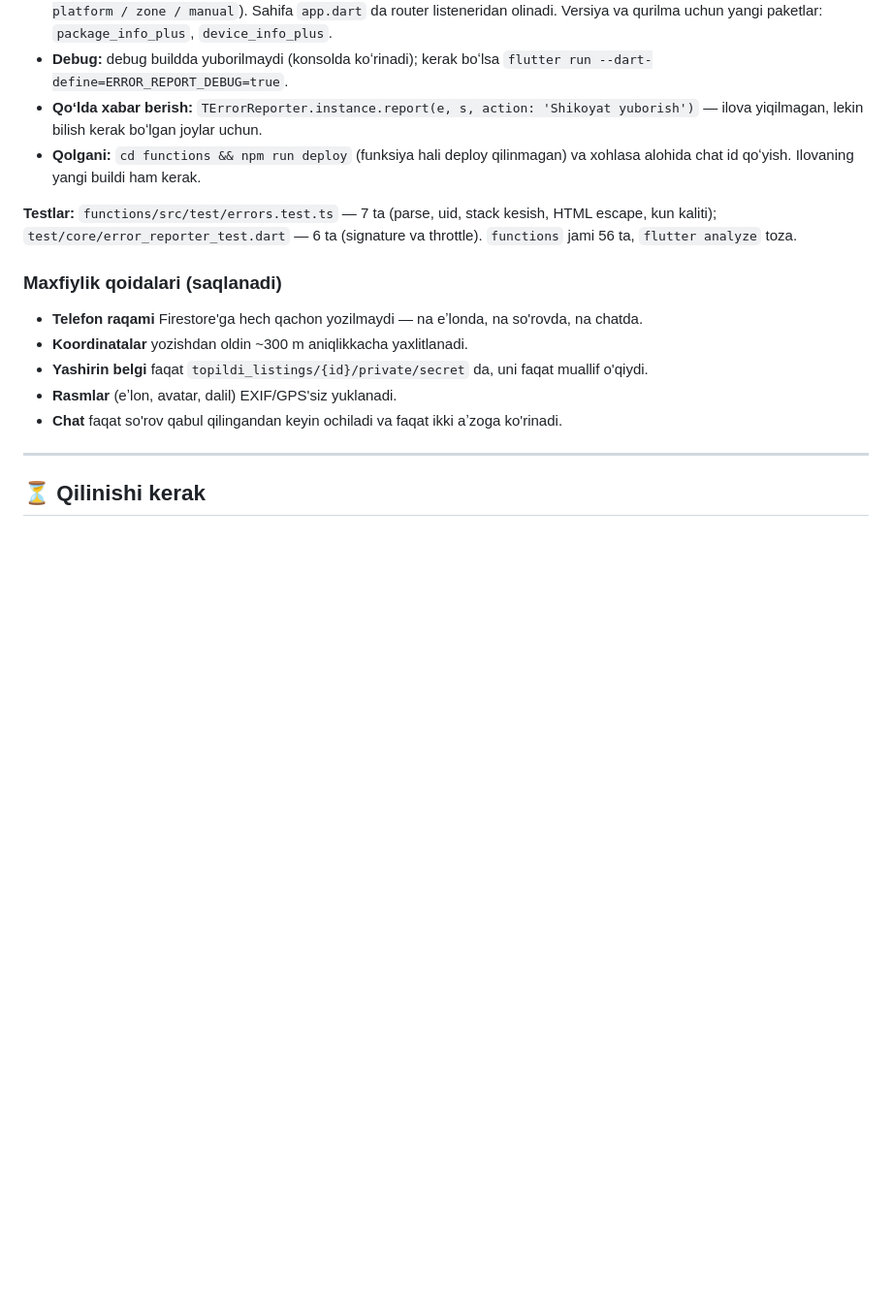
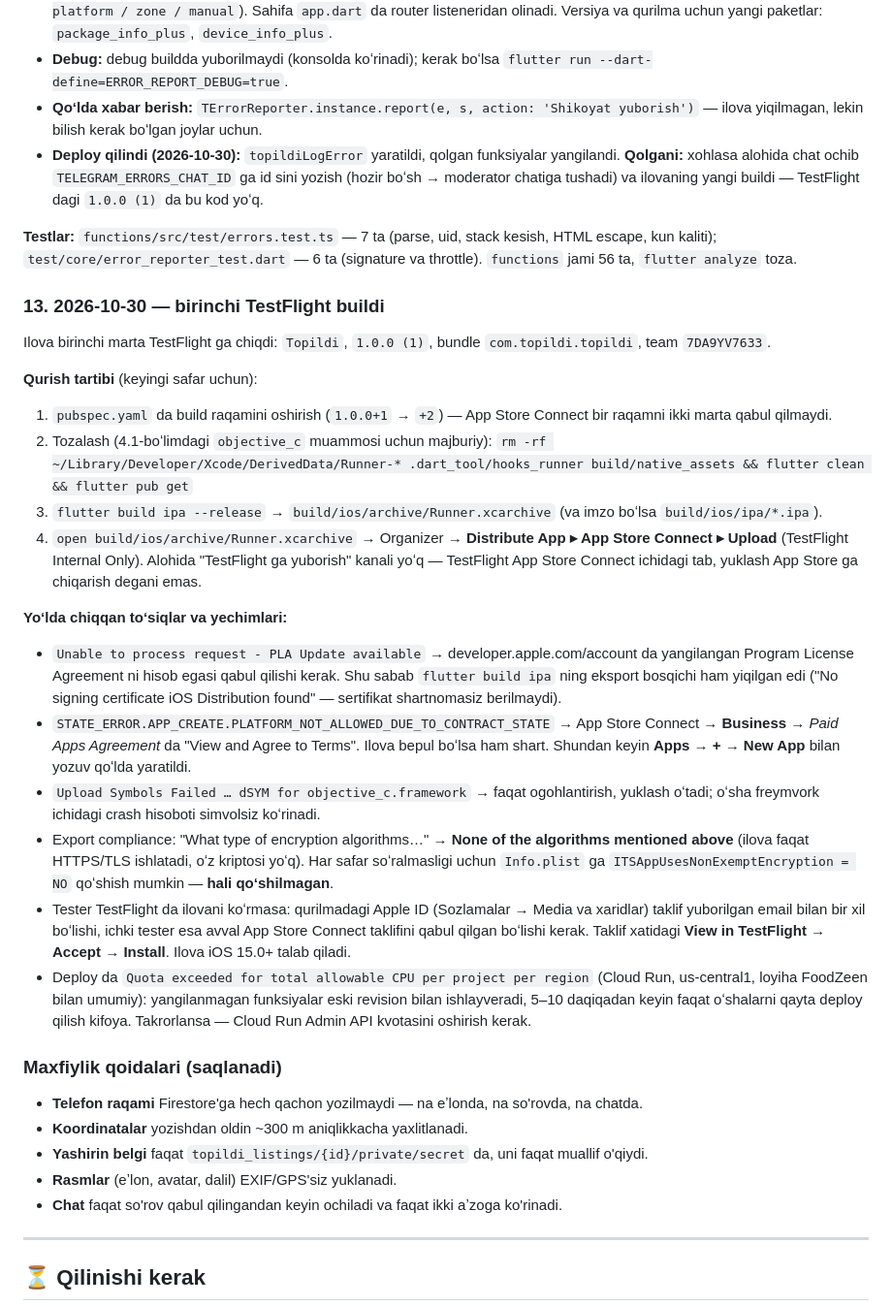
Before and after one commit to Dimamaman/topildi, a Markdown page: docs/PROGRESS.md, the part around the change. Shown at 97% size. Drawn GitHub-style; blank space fills up the shorter version.

```diff
--- a/docs/PROGRESS.md
+++ b/docs/PROGRESS.md
@@ -285,9 +285,28 @@ Ilovadagi har qanday xatolik endi dasturchilar chatiga tushadi: qaysi sahifa, ni
 - **Ilova:** `lib/core/error/error_reporter.dart` — `TErrorReporter.instance.install()` `FlutterError.onError` va `PlatformDispatcher.onError` ni ushlaydi, `main.dart` esa butun ilovani `runZonedGuarded` ichiga oldi (`kind: flutter / platform / zone / manual`). Sahifa `app.dart` da router listeneridan olinadi. Versiya va qurilma uchun yangi paketlar: `package_info_plus`, `device_info_plus`.
 - **Debug:** debug buildda yuborilmaydi (konsolda koʻrinadi); kerak boʻlsa `flutter run --dart-define=ERROR_REPORT_DEBUG=true`.
 - **Qoʻlda xabar berish:** `TErrorReporter.instance.report(e, s, action: 'Shikoyat yuborish')` — ilova yiqilmagan, lekin bilish kerak boʻlgan joylar uchun.
-- **Qolgani:** `cd functions && npm run deploy` (funksiya hali deploy qilinmagan) va xohlasa alohida chat id qoʻyish. Ilovaning yangi buildi ham kerak.
+- **Deploy qilindi (2026-10-30):** `topildiLogError` yaratildi, qolgan funksiyalar yangilandi. **Qolgani:** xohlasa alohida chat ochib `TELEGRAM_ERRORS_CHAT_ID` ga id sini yozish (hozir boʻsh → moderator chatiga tushadi) va ilovaning yangi buildi — TestFlight dagi `1.0.0 (1)` da bu kod yoʻq.
 
 **Testlar:** `functions/src/test/errors.test.ts` — 7 ta (parse, uid, stack kesish, HTML escape, kun kaliti); `test/core/error_reporter_test.dart` — 6 ta (signature va throttle). `functions` jami 56 ta, `flutter analyze` toza.
+
+### 13. 2026-10-30 — birinchi TestFlight buildi
+
+Ilova birinchi marta TestFlight ga chiqdi: `Topildi`, `1.0.0 (1)`, bundle `com.topildi.topildi`, team `7DA9YV7633`.
+
+**Qurish tartibi** (keyingi safar uchun):
+1. `pubspec.yaml` da build raqamini oshirish (`1.0.0+1` → `+2`) — App Store Connect bir raqamni ikki marta qabul qilmaydi.
+2. Tozalash (4.1-boʻlimdagi `objective_c` muammosi uchun majburiy):
+ `rm -rf ~/Library/Developer/Xcode/DerivedData/Runner-* .dart_tool/hooks_runner build/native_assets && flutter clean && flutter pub get`
+3. `flutter build ipa --release` → `build/ios/archive/Runner.xcarchive` (va imzo boʻlsa `build/ios/ipa/*.ipa`).
+4. `open build/ios/archive/Runner.xcarchive` → Organizer → **Distribute App ▸ App Store Connect ▸ Upload** (TestFlight Internal Only). Alohida "TestFlight ga yuborish" kanali yoʻq — TestFlight App Store Connect ichidagi tab, yuklash App Store ga chiqarish degani emas.
+
+**Yoʻlda chiqqan toʻsiqlar va yechimlari:**
+- `Unable to process request - PLA Update available` → developer.apple.com/account da yangilangan Program License Agreement ni hisob egasi qabul qilishi kerak. Shu sabab `flutter build ipa` ning eksport bosqichi ham yiqilgan edi ("No signing certificate iOS Distribution found" — sertifikat shartnomasiz berilmaydi).
+- `STATE_ERROR.APP_CREATE.PLATFORM_NOT_ALLOWED_DUE_TO_CONTRACT_STATE` → App Store Connect → **Business** → *Paid Apps Agreement* da "View and Agree to Terms". Ilova bepul boʻlsa ham shart. Shundan keyin **Apps → + → New App** bilan yozuv qoʻlda yaratildi.
+- `Upload Symbols Failed … dSYM for objective_c.framework` → faqat ogohlantirish, yuklash oʻtadi; oʻsha freymvork ichidagi crash hisoboti simvolsiz koʻrinadi.
+- Export compliance: "What type of encryption algorithms…" → **None of the algorithms mentioned above** (ilova faqat HTTPS/TLS ishlatadi, oʻz kriptosi yoʻq). Har safar soʻralmasligi uchun `Info.plist` ga `ITSAppUsesNonExemptEncryption = NO` qoʻshish mumkin — **hali qoʻshilmagan**.
+- Tester TestFlight da ilovani koʻrmasa: qurilmadagi Apple ID (Sozlamalar → Media va xaridlar) taklif yuborilgan email bilan bir xil boʻlishi, ichki tester esa avval App Store Connect taklifini qabul qilgan boʻlishi kerak. Taklif xatidagi **View in TestFlight** → **Accept** → **Install**. Ilova iOS 15.0+ talab qiladi.
+- Deploy da `Quota exceeded for total allowable CPU per project per region` (Cloud Run, us-central1, loyiha FoodZeen bilan umumiy): yangilanmagan funksiyalar eski revision bilan ishlayveradi, 5–10 daqiqadan keyin faqat oʻshalarni qayta deploy qilish kifoya. Takrorlansa — Cloud Run Admin API kvotasini oshirish kerak.
 
 ### Maxfiylik qoidalari (saqlanadi)
 
```
